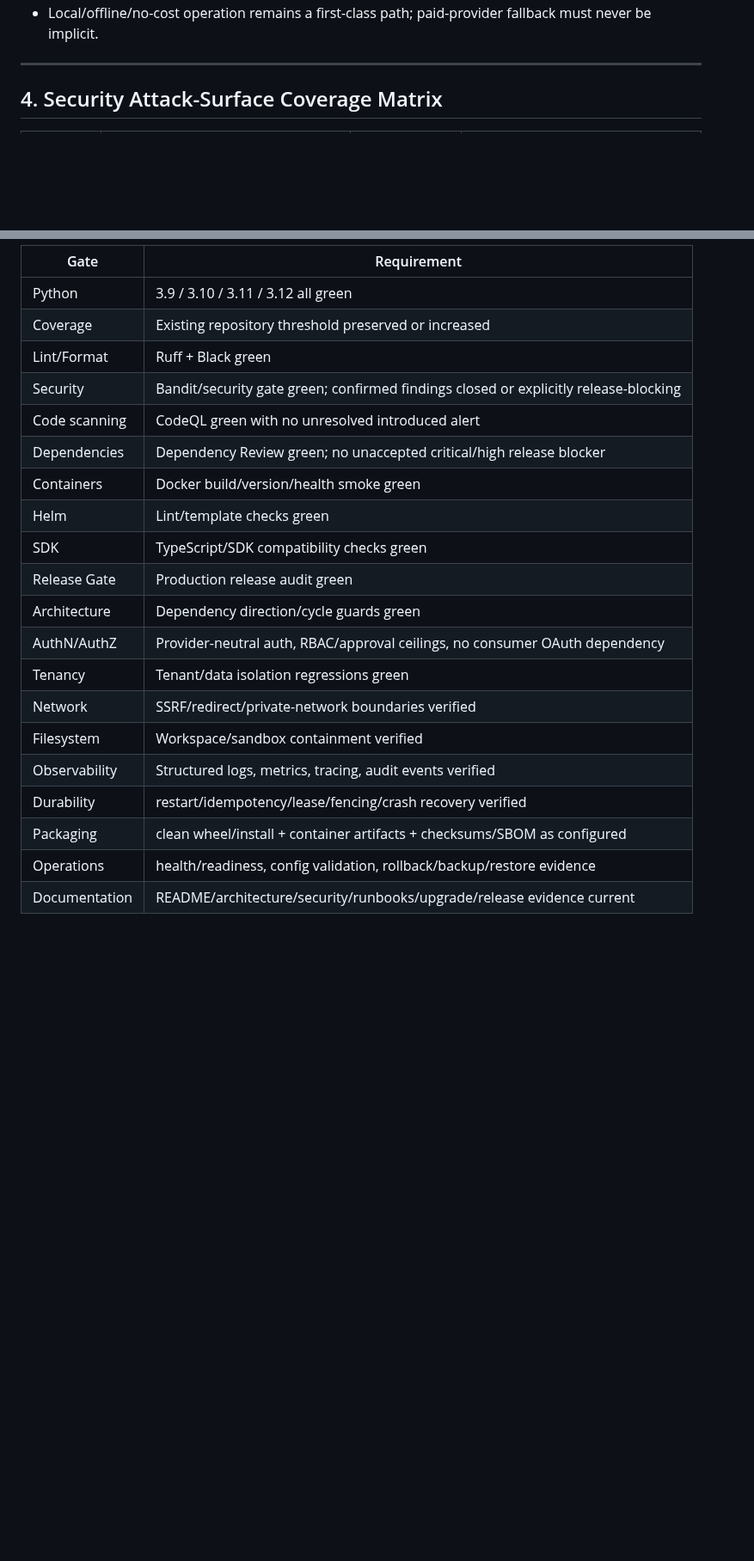
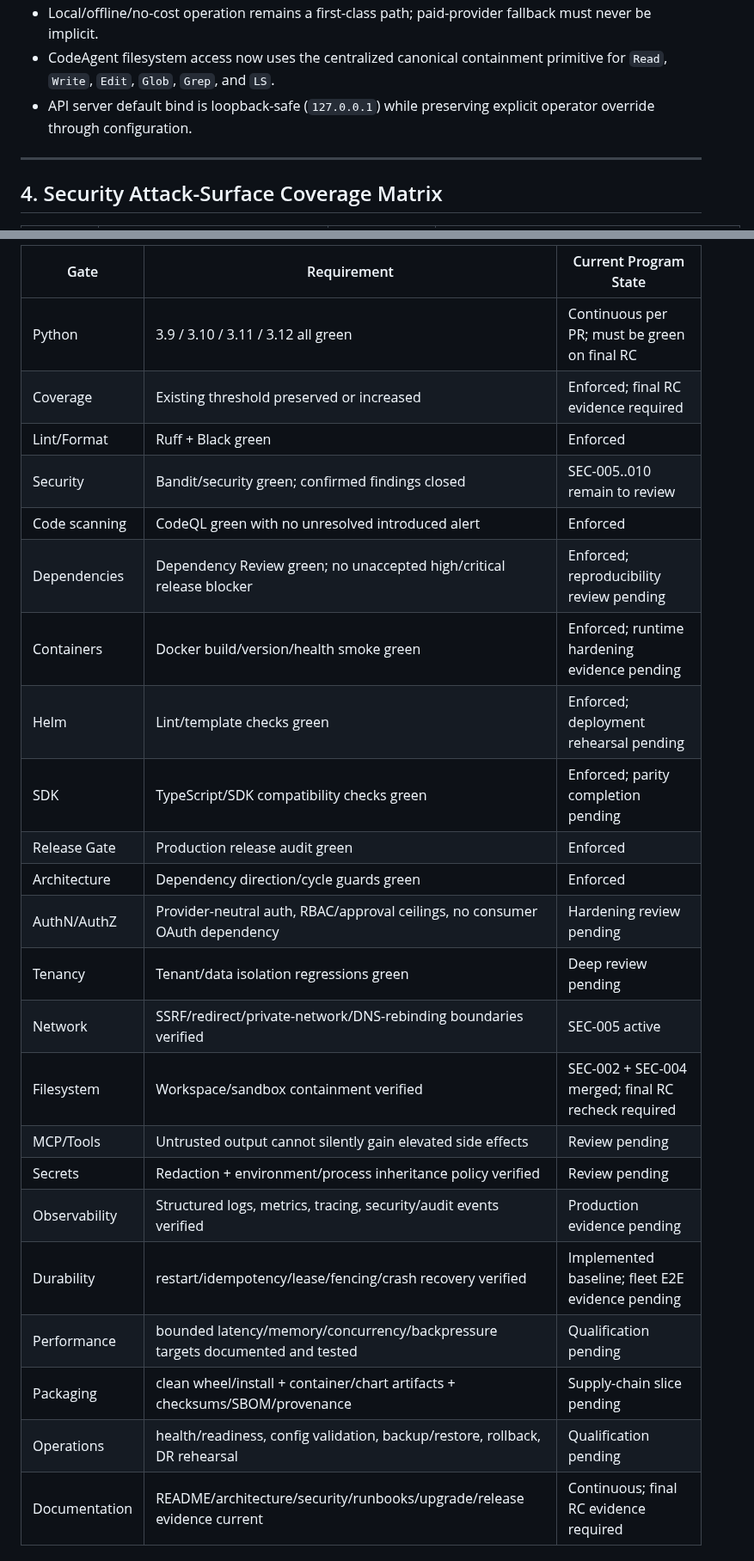
Before and after one commit to cvsz/zcoder, a Markdown page: exec-planning.md, 2 parts joined by grey strips. Shown at 86% size. Drawn GitHub-style; blank space fills up the shorter version.

```diff
--- a/exec-planning.md
+++ b/exec-planning.md
@@ -43,4 +48,6 @@ Implementation is not completion. A slice is complete only when its exact PR hea
 - Local/offline/no-cost operation remains a first-class path; paid-provider fallback must never be implicit.
+- CodeAgent filesystem access now uses the centralized canonical containment primitive for `Read`, `Write`, `Edit`, `Glob`, `Grep`, and `LS`.
+- API server default bind is loopback-safe (`127.0.0.1`) while preserving explicit operator override through configuration.
 
 ---
 
@@ -170,23 +219,27 @@ Final Release may be declared only when all applicable rows are green on the exa
 
-| Gate | Requirement |
-|---|---|
-| Python | 3.9 / 3.10 / 3.11 / 3.12 all green |
-| Coverage | Existing repository threshold preserved or increased |
-| Lint/Format | Ruff + Black green |
-| Security | Bandit/security gate green; confirmed findings closed or explicitly release-blocking |
-| Code scanning | CodeQL green with no unresolved introduced alert |
-| Dependencies | Dependency Review green; no unaccepted critical/high release blocker |
-| Containers | Docker build/version/health smoke green |
-| Helm | Lint/template checks green |
-| SDK | TypeScript/SDK compatibility checks green |
-| Release Gate | Production release audit green |
-| Architecture | Dependency direction/cycle guards green |
-| AuthN/AuthZ | Provider-neutral auth, RBAC/approval ceilings, no consumer OAuth dependency |
-| Tenancy | Tenant/data isolation regressions green |
-| Network | SSRF/redirect/private-network boundaries verified |
-| Filesystem | Workspace/sandbox containment verified |
-| Observability | Structured logs, metrics, tracing, audit events verified |
-| Durability | restart/idempotency/lease/fencing/crash recovery verified |
-| Packaging | clean wheel/install + container artifacts + checksums/SBOM as configured |
-| Operations | health/readiness, config validation, rollback/backup/restore evidence |
-| Documentation | README/architecture/security/runbooks/upgrade/release evidence current |
+| Gate | Requirement | Current Program State |
+|---|---|---|
+| Python | 3.9 / 3.10 / 3.11 / 3.12 all green | Continuous per PR; must be green on final RC |
+| Coverage | Existing threshold preserved or increased | Enforced; final RC evidence required |
+| Lint/Format | Ruff + Black green | Enforced |
+| Security | Bandit/security green; confirmed findings closed | SEC-005..010 remain to review |
+| Code scanning | CodeQL green with no unresolved introduced alert | Enforced |
+| Dependencies | Dependency Review green; no unaccepted high/critical release blocker | Enforced; reproducibility review pending |
+| Containers | Docker build/version/health smoke green | Enforced; runtime hardening evidence pending |
+| Helm | Lint/template checks green | Enforced; deployment rehearsal pending |
+| SDK | TypeScript/SDK compatibility checks green | Enforced; parity completion pending |
+| Release Gate | Production release audit green | Enforced |
+| Architecture | Dependency direction/cycle guards green | Enforced |
+| AuthN/AuthZ | Provider-neutral auth, RBAC/approval ceilings, no consumer OAuth dependency | Hardening review pending |
+| Tenancy | Tenant/data isolation regressions green | Deep review pending |
+| Network | SSRF/redirect/private-network/DNS-rebinding boundaries verified | SEC-005 active |
+| Filesystem | Workspace/sandbox containment verified | SEC-002 + SEC-004 merged; final RC recheck required |
+| MCP/Tools | Untrusted output cannot silently gain elevated side effects | Review pending |
+| Secrets | Redaction + environment/process inheritance policy verified | Review pending |
+| Observability | Structured logs, metrics, tracing, security/audit events verified | Production evidence pending |
+| Durability | restart/idempotency/lease/fencing/crash recovery verified | Implemented baseline; fleet E2E evidence pending |
+| Performance | bounded latency/memory/concurrency/backpressure targets documented and tested | Qualification pending |
+| Packaging | clean wheel/install + container/chart artifacts + checksums/SBOM/provenance | Supply-chain slice pending |
+| Operations | health/readiness, config validation, backup/restore, rollback, DR rehearsal | Qualification pending |
+| Documentation | README/architecture/security/runbooks/upgrade/release evidence current | Continuous; final RC evidence required |
+
```
Also changed, not shown: other parts of exec-planning.md (+148 -81 lines).
